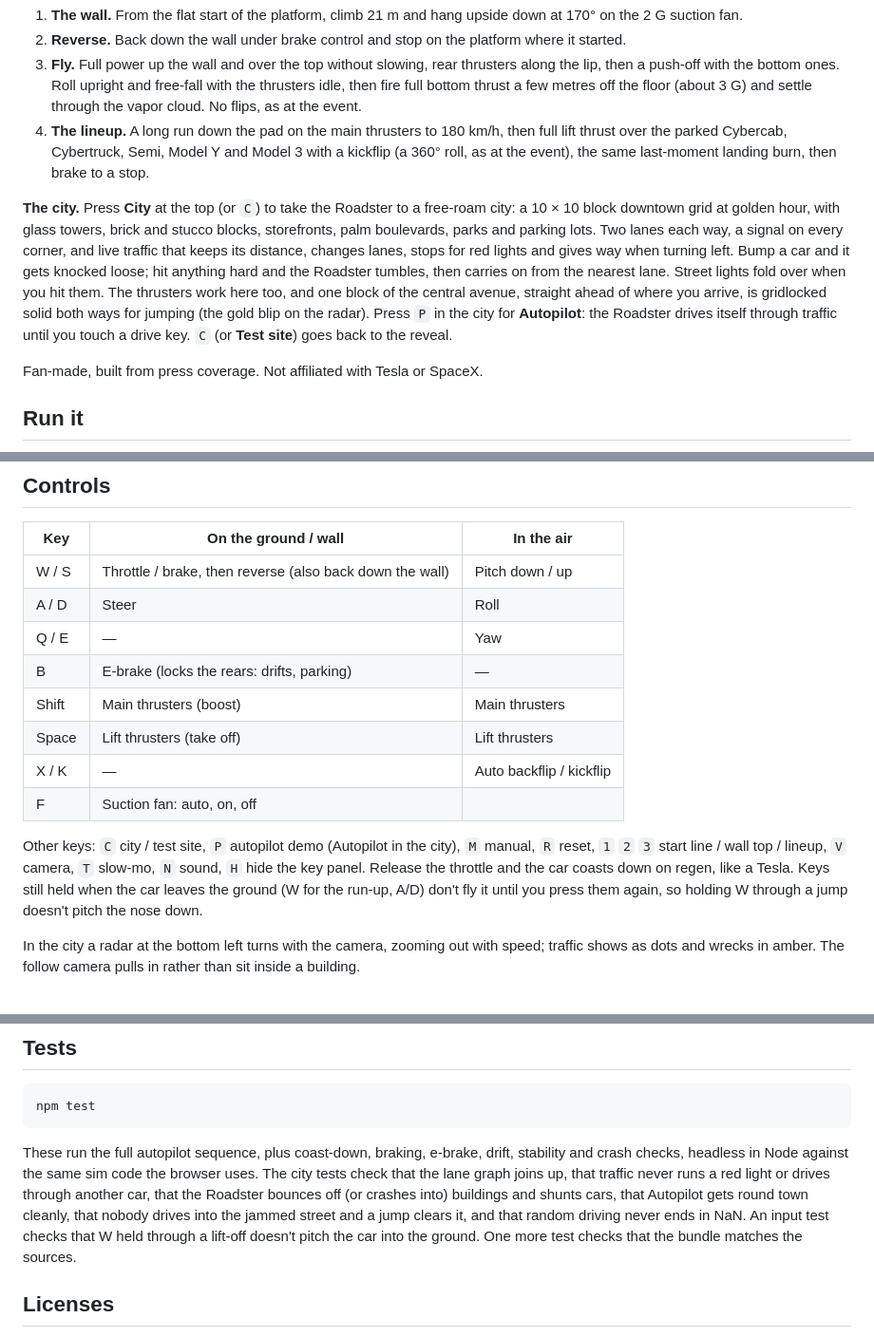
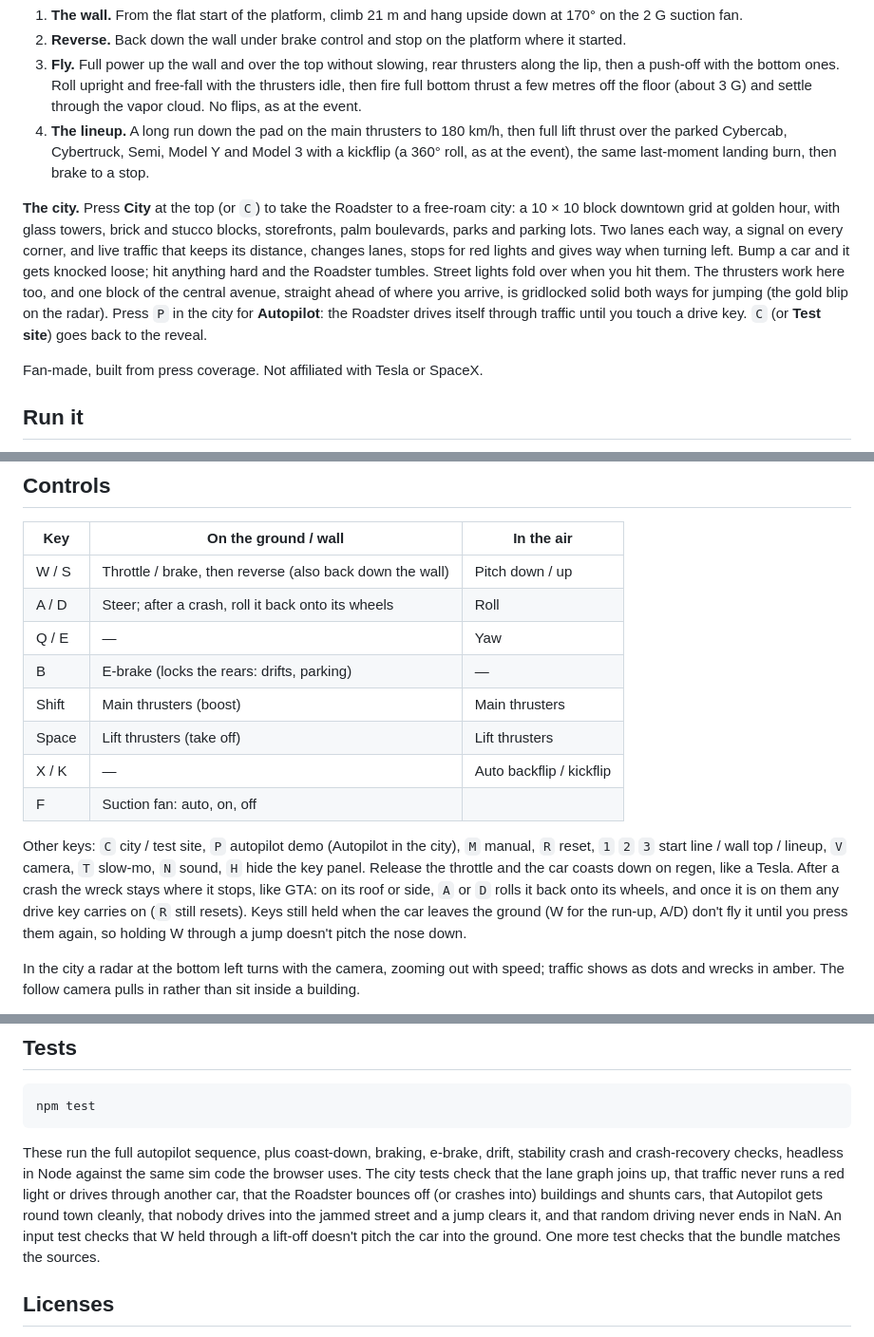
Before and after one commit to ozgrozer/tesla-roadster-sim, a Markdown page: README.md, 3 parts joined by grey strips. Shown at 95% size. GitHub-like rendering.

Commit message:
Document rolling a wreck back onto its wheels
Co-Authored-By: Claude Opus 5.5 (1M context) <noreply@anthropic.com>

````diff
--- a/README.md
+++ b/README.md
@@ -7,7 +7,7 @@ A Three.js stunt simulation of the Oct 15, 2026 Roadster reveal at McGregor, Tex
 3. **Fly.** Full power up the wall and over the top without slowing, rear thrusters along the lip, then a push-off with the bottom ones. Roll upright and free-fall with the thrusters idle, then fire full bottom thrust a few metres off the floor (about 3 G) and settle through the vapor cloud. No flips, as at the event.
 4. **The lineup.** A long run down the pad on the main thrusters to 180 km/h, then full lift thrust over the parked Cybercab, Cybertruck, Semi, Model Y and Model 3 with a kickflip (a 360° roll, as at the event), the same last-moment landing burn, then brake to a stop.
 
-**The city.** Press **City** at the top (or `C`) to take the Roadster to a free-roam city: a 10 × 10 block downtown grid at golden hour, with glass towers, brick and stucco blocks, storefronts, palm boulevards, parks and parking lots. Two lanes each way, a signal on every corner, and live traffic that keeps its distance, changes lanes, stops for red lights and gives way when turning left. Bump a car and it gets knocked loose; hit anything hard and the Roadster tumbles, then carries on from the nearest lane. Street lights fold over when you hit them. The thrusters work here too, and one block of the central avenue, straight ahead of where you arrive, is gridlocked solid both ways for jumping (the gold blip on the radar). Press `P` in the city for **Autopilot**: the Roadster drives itself through traffic until you touch a drive key. `C` (or **Test site**) goes back to the reveal.
+**The city.** Press **City** at the top (or `C`) to take the Roadster to a free-roam city: a 10 × 10 block downtown grid at golden hour, with glass towers, brick and stucco blocks, storefronts, palm boulevards, parks and parking lots. Two lanes each way, a signal on every corner, and live traffic that keeps its distance, changes lanes, stops for red lights and gives way when turning left. Bump a car and it gets knocked loose; hit anything hard and the Roadster tumbles. Street lights fold over when you hit them. The thrusters work here too, and one block of the central avenue, straight ahead of where you arrive, is gridlocked solid both ways for jumping (the gold blip on the radar). Press `P` in the city for **Autopilot**: the Roadster drives itself through traffic until you touch a drive key. `C` (or **Test site**) goes back to the reveal.
 
 Fan-made, built from press coverage. Not affiliated with Tesla or SpaceX.
 
@@ -22,7 +22,7 @@ A local server still works if you prefer one: `npm start`, or double-click `star
 | Key | On the ground / wall | In the air |
 | --- | --- | --- |
 | W / S | Throttle / brake, then reverse (also back down the wall) | Pitch down / up |
-| A / D | Steer | Roll |
+| A / D | Steer; after a crash, roll it back onto its wheels | Roll |
 | Q / E | — | Yaw |
 | B | E-brake (locks the rears: drifts, parking) | — |
 | Shift | Main thrusters (boost) | Main thrusters |
@@ -30,7 +30,7 @@ A local server still works if you prefer one: `npm start`, or double-click `star
 | X / K | — | Auto backflip / kickflip |
 | F | Suction fan: auto, on, off | |
 
-Other keys: `C` city / test site, `P` autopilot demo (Autopilot in the city), `M` manual, `R` reset, `1` `2` `3` start line / wall top / lineup, `V` camera, `T` slow-mo, `N` sound, `H` hide the key panel. Release the throttle and the car coasts down on regen, like a Tesla. Keys still held when the car leaves the ground (W for the run-up, A/D) don't fly it until you press them again, so holding W through a jump doesn't pitch the nose down.
+Other keys: `C` city / test site, `P` autopilot demo (Autopilot in the city), `M` manual, `R` reset, `1` `2` `3` start line / wall top / lineup, `V` camera, `T` slow-mo, `N` sound, `H` hide the key panel. Release the throttle and the car coasts down on regen, like a Tesla. After a crash the wreck stays where it stops, like GTA: on its roof or side, `A` or `D` rolls it back onto its wheels, and once it is on them any drive key carries on (`R` still resets). Keys still held when the car leaves the ground (W for the run-up, A/D) don't fly it until you press them again, so holding W through a jump doesn't pitch the nose down.
 
 In the city a radar at the bottom left turns with the camera, zooming out with speed; traffic shows as dots and wrecks in amber. The follow camera pulls in rather than sit inside a building.
 
@@ -86,7 +86,7 @@ No dependencies to install: the bundler is a single file with no packages. `npm
 npm test
 ```
 
-These run the full autopilot sequence, plus coast-down, braking, e-brake, drift, stability and crash checks, headless in Node against the same sim code the browser uses. The city tests check that the lane graph joins up, that traffic never runs a red light or drives through another car, that the Roadster bounces off (or crashes into) buildings and shunts cars, that Autopilot gets round town cleanly, that nobody drives into the jammed street and a jump clears it, and that random driving never ends in NaN. An input test checks that W held through a lift-off doesn't pitch the car into the ground. One more test checks that the bundle matches the sources.
+These run the full autopilot sequence, plus coast-down, braking, e-brake, drift, stability crash and crash-recovery checks, headless in Node against the same sim code the browser uses. The city tests check that the lane graph joins up, that traffic never runs a red light or drives through another car, that the Roadster bounces off (or crashes into) buildings and shunts cars, that Autopilot gets round town cleanly, that nobody drives into the jammed street and a jump clears it, and that random driving never ends in NaN. An input test checks that W held through a lift-off doesn't pitch the car into the ground. One more test checks that the bundle matches the sources.
 
 ## Licenses
 
````
